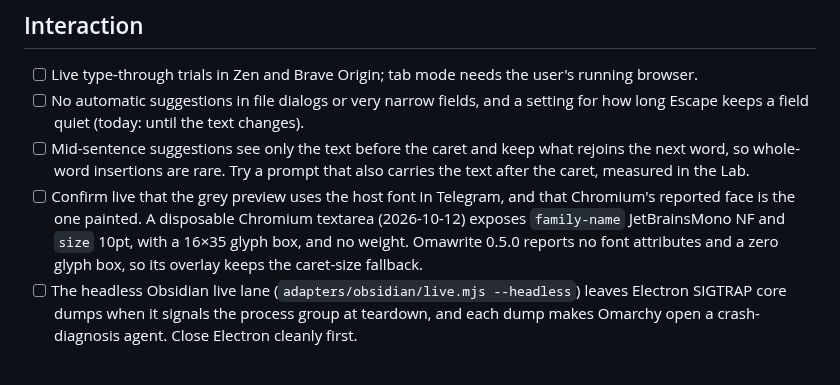
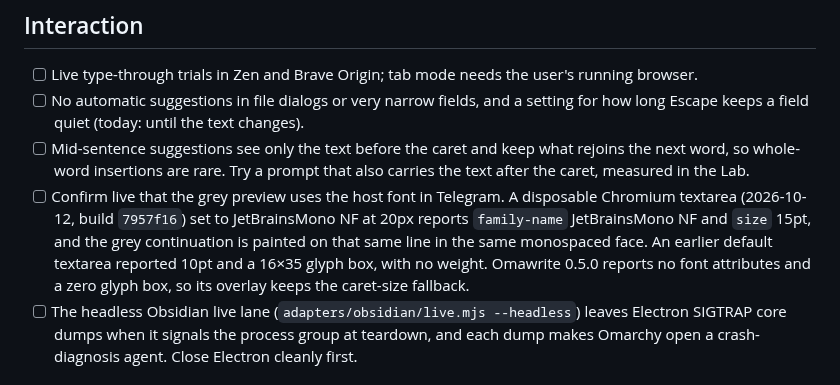
Before and after one commit to ahuray/badi, a Markdown page: future plans.md, the part around the change. Drawn GitHub-style.

Commit message:
docs: Chromium paints the grey preview in the textarea face
Co-authored-by: Cursor <cursoragent@cursor.com>

```diff
--- a/future plans.md
+++ b/future plans.md
@@ -70,12 +70,14 @@ Standing user decisions:
 - [ ] Mid-sentence suggestions see only the text before the caret and keep
       what rejoins the next word, so whole-word insertions are rare. Try a
       prompt that also carries the text after the caret, measured in the Lab.
-- [ ] Confirm live that the grey preview uses the host font in Telegram, and
-      that Chromium's reported face is the one painted. A disposable Chromium
-      textarea (2026-10-12) exposes `family-name` JetBrainsMono NF and `size`
-      10pt, with a 16×35 glyph box, and no weight. Omawrite 0.5.0 reports no
-      font attributes and a zero glyph box, so its overlay keeps the
-      caret-size fallback.
+- [ ] Confirm live that the grey preview uses the host font in Telegram.
+      A disposable Chromium textarea (2026-10-12, build `7957f16`) set to
+      JetBrainsMono NF at 20px reports `family-name` JetBrainsMono NF and
+      `size` 15pt, and the grey continuation is painted on that same line in
+      the same monospaced face. An earlier default textarea reported 10pt and
+      a 16×35 glyph box, with no weight. Omawrite 0.5.0 reports no font
+      attributes and a zero glyph box, so its overlay keeps the caret-size
+      fallback.
 - [ ] The headless Obsidian live lane (`adapters/obsidian/live.mjs
       --headless`) leaves Electron SIGTRAP core dumps when it signals the
       process group at teardown, and each dump makes Omarchy open a
```
